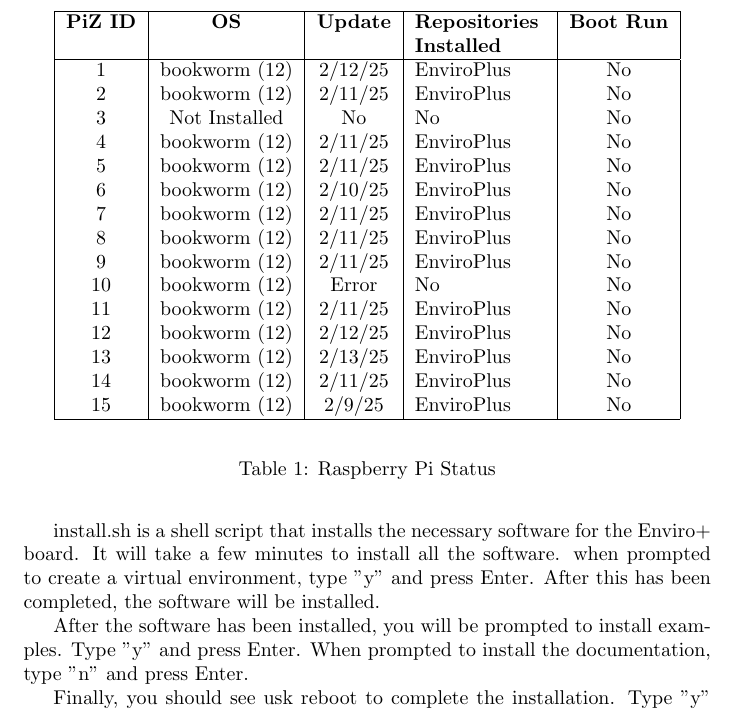
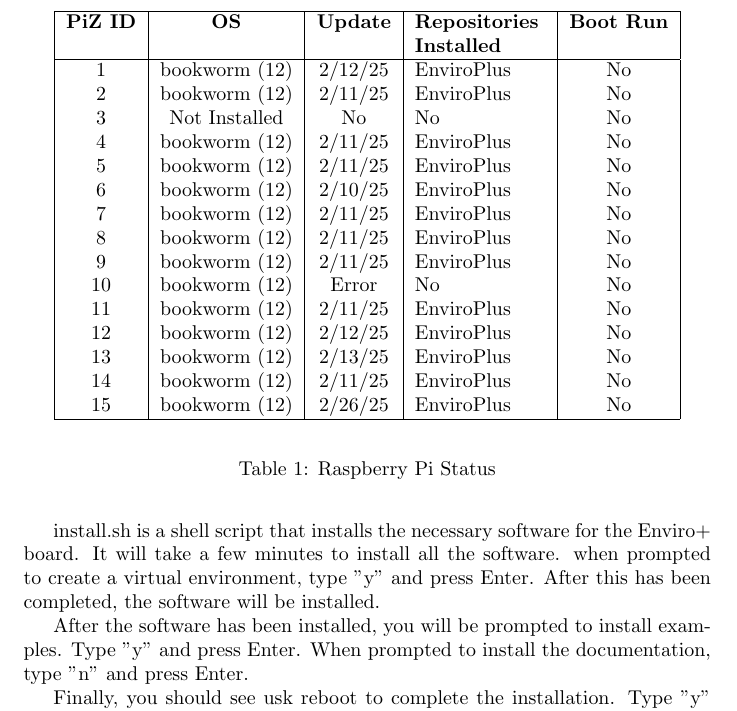
Before and after one commit to marclos/EJnPi, a LaTeX document (Set-Up_Notes_SP25.tex): part of page 3 of 7, cut so that both start at the same text. Compiled offline with pdfLaTeX.

Commit message:
update pi 15

```diff
--- a/Set-Up_Notes_SP25.tex
+++ b/Set-Up_Notes_SP25.tex
@@ -122,7 +122,7 @@ reboot
 
 13 & bookworm (12)    & 2/13/25 & EnviroPlus & No \\
 14 & bookworm (12)    & 2/11/25 & EnviroPlus & No \\
-15 & bookworm (12)    & 2/9/25  & EnviroPlus & No \\
+15 & bookworm (12)    & 2/26/25  & EnviroPlus & No \\
 
 \hline
 \end{tabular}
```
